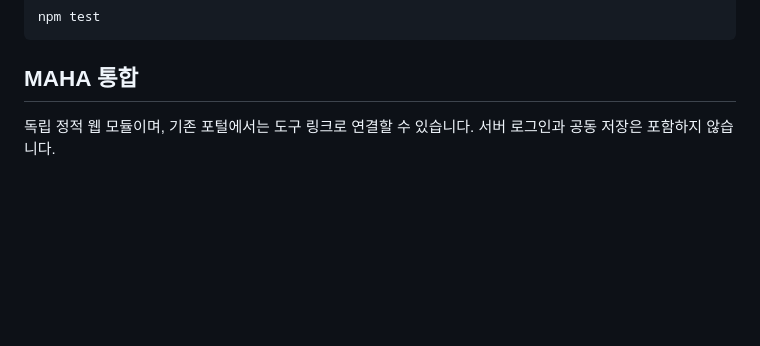
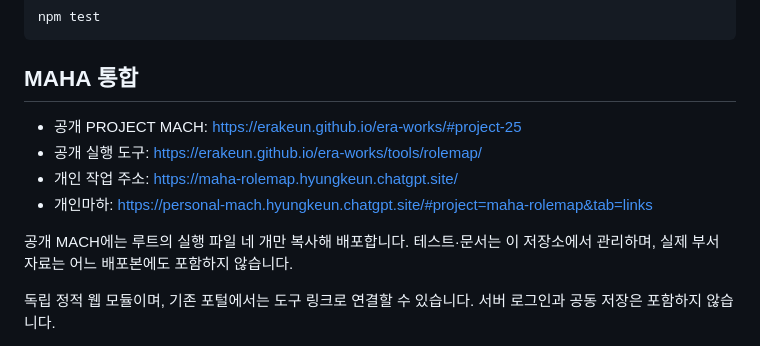
Before and after one commit to erakeun/maha-rolemap, a Markdown page: README.md, the part around the change. Drawn GitHub-style; blank space fills up the shorter version.

Commit message:
Document public and personal MACH entry points

```diff
--- a/README.md
+++ b/README.md
@@ -45,6 +45,13 @@ npm test
 
 ## MAHA 통합
 
+- 공개 PROJECT MACH: https://erakeun.github.io/era-works/#project-25
+- 공개 실행 도구: https://erakeun.github.io/era-works/tools/rolemap/
+- 개인 작업 주소: https://maha-rolemap.hyungkeun.chatgpt.site/
+- 개인마하: https://personal-mach.hyungkeun.chatgpt.site/#project=maha-rolemap&tab=links
+
+공개 MACH에는 루트의 실행 파일 네 개만 복사해 배포합니다. 테스트·문서는 이 저장소에서 관리하며, 실제 부서 자료는 어느 배포본에도 포함하지 않습니다.
+
 독립 정적 웹 모듈이며, 기존 포털에서는 도구 링크로 연결할 수 있습니다. 서버 로그인과 공동 저장은 포함하지 않습니다.
 
 1. 루트의 `index.html`, `style.css`, `app.js`, `model.js` 파일 4개를 기존 MAHA 웹 서버의 `/rolemap/` 같은 하위 경로로 배치할 수 있습니다. 리소스 참조는 상대 경로입니다.
```
